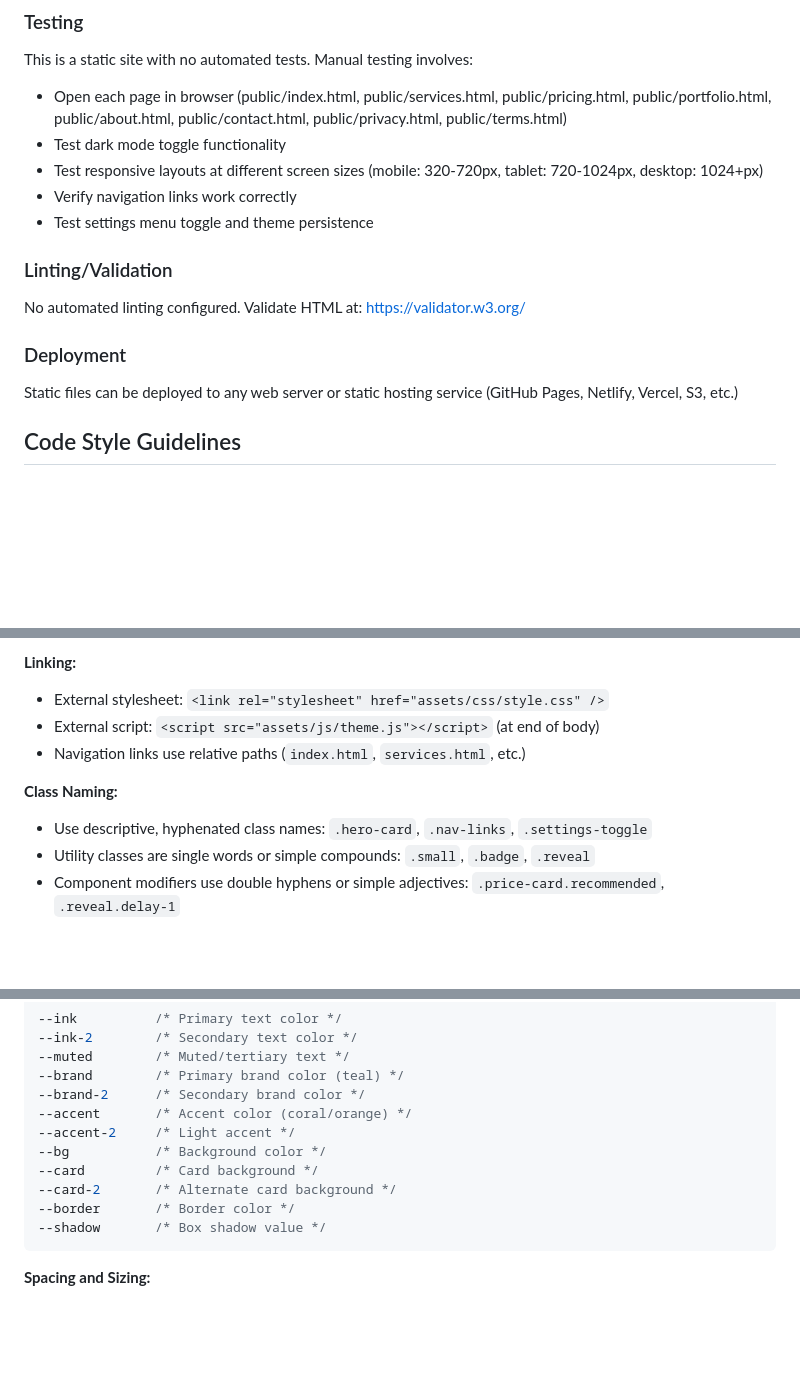
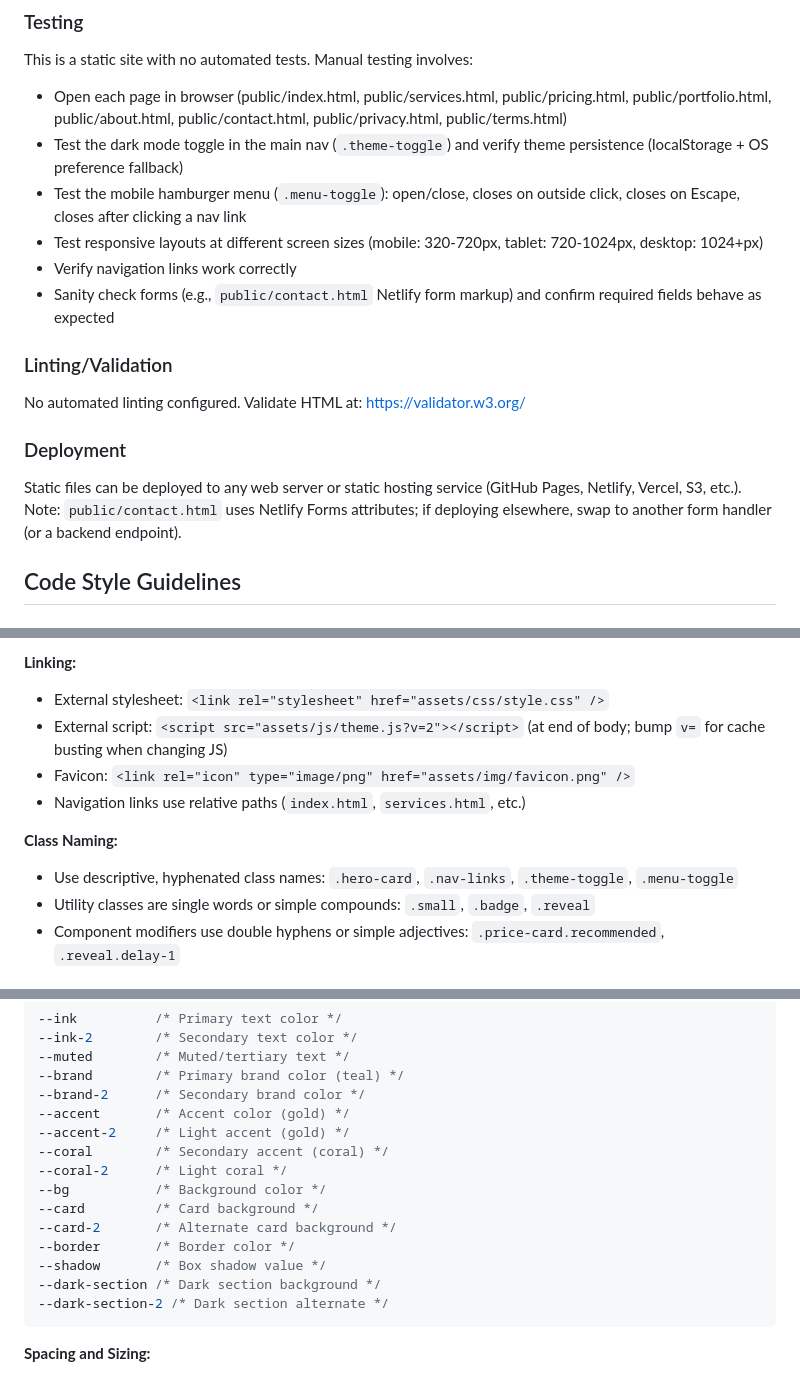
Before and after one commit to HammerMeetNail/localbyte, a Markdown page: AGENTS.md, 3 parts joined by grey strips. Drawn GitHub-style; blank space fills up the shorter version.

Commit message:
Update agents.com

````diff
--- a/AGENTS.md
+++ b/AGENTS.md
@@ -27,16 +27,17 @@ Then visit: http://localhost:9000
 ### Testing
 This is a static site with no automated tests. Manual testing involves:
 - Open each page in browser (public/index.html, public/services.html, public/pricing.html, public/portfolio.html, public/about.html, public/contact.html, public/privacy.html, public/terms.html)
-- Test dark mode toggle functionality
+- Test the dark mode toggle in the main nav (`.theme-toggle`) and verify theme persistence (localStorage + OS preference fallback)
+- Test the mobile hamburger menu (`.menu-toggle`): open/close, closes on outside click, closes on Escape, closes after clicking a nav link
 - Test responsive layouts at different screen sizes (mobile: 320-720px, tablet: 720-1024px, desktop: 1024+px)
 - Verify navigation links work correctly
-- Test settings menu toggle and theme persistence
+- Sanity check forms (e.g., `public/contact.html` Netlify form markup) and confirm required fields behave as expected
 
 ### Linting/Validation
 No automated linting configured. Validate HTML at: https://validator.w3.org/
 
 ### Deployment
-Static files can be deployed to any web server or static hosting service (GitHub Pages, Netlify, Vercel, S3, etc.)
+Static files can be deployed to any web server or static hosting service (GitHub Pages, Netlify, Vercel, S3, etc.). Note: `public/contact.html` uses Netlify Forms attributes; if deploying elsewhere, swap to another form handler (or a backend endpoint).
 
 ## Code Style Guidelines
 
@@ -57,11 +58,12 @@ Static files can be deployed to any web server or static hosting service (GitHub
 
 **Linking:**
 - External stylesheet: `<link rel="stylesheet" href="assets/css/style.css" />`
-- External script: `<script src="assets/js/theme.js"></script>` (at end of body)
+- External script: `<script src="assets/js/theme.js?v=2"></script>` (at end of body; bump `v=` for cache busting when changing JS)
+- Favicon: `<link rel="icon" type="image/png" href="assets/img/favicon.png" />`
 - Navigation links use relative paths (`index.html`, `services.html`, etc.)
 
 **Class Naming:**
-- Use descriptive, hyphenated class names: `.hero-card`, `.nav-links`, `.settings-toggle`
+- Use descriptive, hyphenated class names: `.hero-card`, `.nav-links`, `.theme-toggle`, `.menu-toggle`
 - Utility classes are single words or simple compounds: `.small`, `.badge`, `.reveal`
 - Component modifiers use double hyphens or simple adjectives: `.price-card.recommended`, `.reveal.delay-1`
 
@@ -82,13 +84,17 @@ Static files can be deployed to any web server or static hosting service (GitHub
 --muted        /* Muted/tertiary text */
 --brand        /* Primary brand color (teal) */
 --brand-2      /* Secondary brand color */
---accent       /* Accent color (coral/orange) */
---accent-2     /* Light accent */
+--accent       /* Accent color (gold) */
+--accent-2     /* Light accent (gold) */
+--coral        /* Secondary accent (coral) */
+--coral-2      /* Light coral */
 --bg           /* Background color */
 --card         /* Card background */
 --card-2       /* Alternate card background */
 --border       /* Border color */
 --shadow       /* Box shadow value */
+--dark-section /* Dark section background */
+--dark-section-2 /* Dark section alternate */
 ```
 
 **Spacing and Sizing:**
````
Also changed, not shown: other parts of AGENTS.md (+7 -4 lines).
